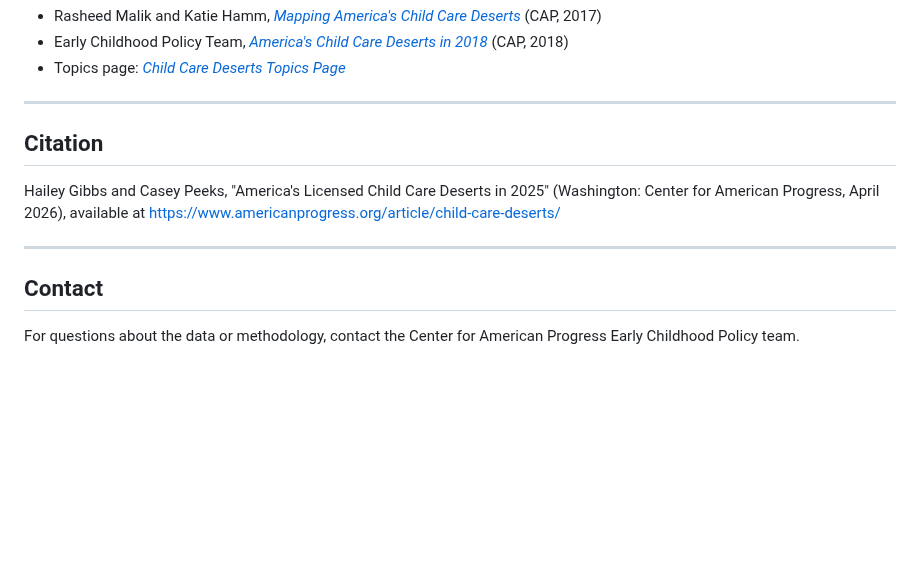
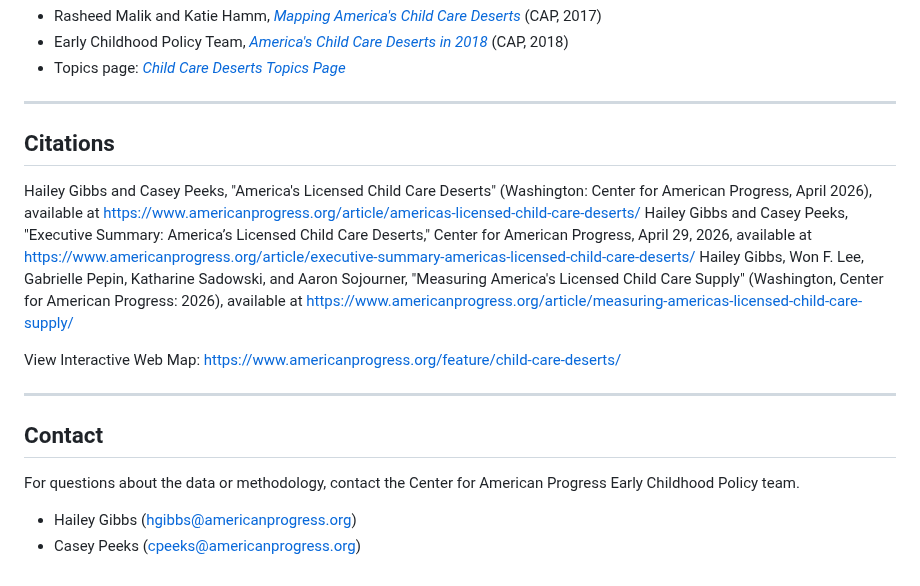
Before and after one commit to haileymgibbs/childcare-desert-analysis, a Markdown page: README.md, the part around the change. Drawn GitHub-style; blank space fills up the shorter version.

```diff
--- a/README.md
+++ b/README.md
@@ -89,12 +89,18 @@ Census data can be downloaded from the [Census Bureau ACS 5-Year Estimates](http
 
 ---
 
-## Citation
+## Citations
 
-Hailey Gibbs and Casey Peeks, "America's Licensed Child Care Deserts in 2025" (Washington: Center for American Progress, April 2026), available at https://www.americanprogress.org/article/child-care-deserts/
+Hailey Gibbs and Casey Peeks, "America's Licensed Child Care Deserts" (Washington: Center for American Progress, April 2026), available at https://www.americanprogress.org/article/americas-licensed-child-care-deserts/
+Hailey Gibbs and Casey Peeks, "Executive Summary: America’s Licensed Child Care Deserts," Center for American Progress, April 29, 2026, available at https://www.americanprogress.org/article/executive-summary-americas-licensed-child-care-deserts/
+Hailey Gibbs, Won F. Lee, Gabrielle Pepin, Katharine Sadowski, and Aaron Sojourner, "Measuring America's Licensed Child Care Supply" (Washington, Center for American Progress: 2026), available at https://www.americanprogress.org/article/measuring-americas-licensed-child-care-supply/
+
+View Interactive Web Map: https://www.americanprogress.org/feature/child-care-deserts/
 
 ---
 
 ## Contact
 
 For questions about the data or methodology, contact the Center for American Progress Early Childhood Policy team.
+- Hailey Gibbs (hgibbs@americanprogress.org)
+- Casey Peeks (cpeeks@americanprogress.org)
```
